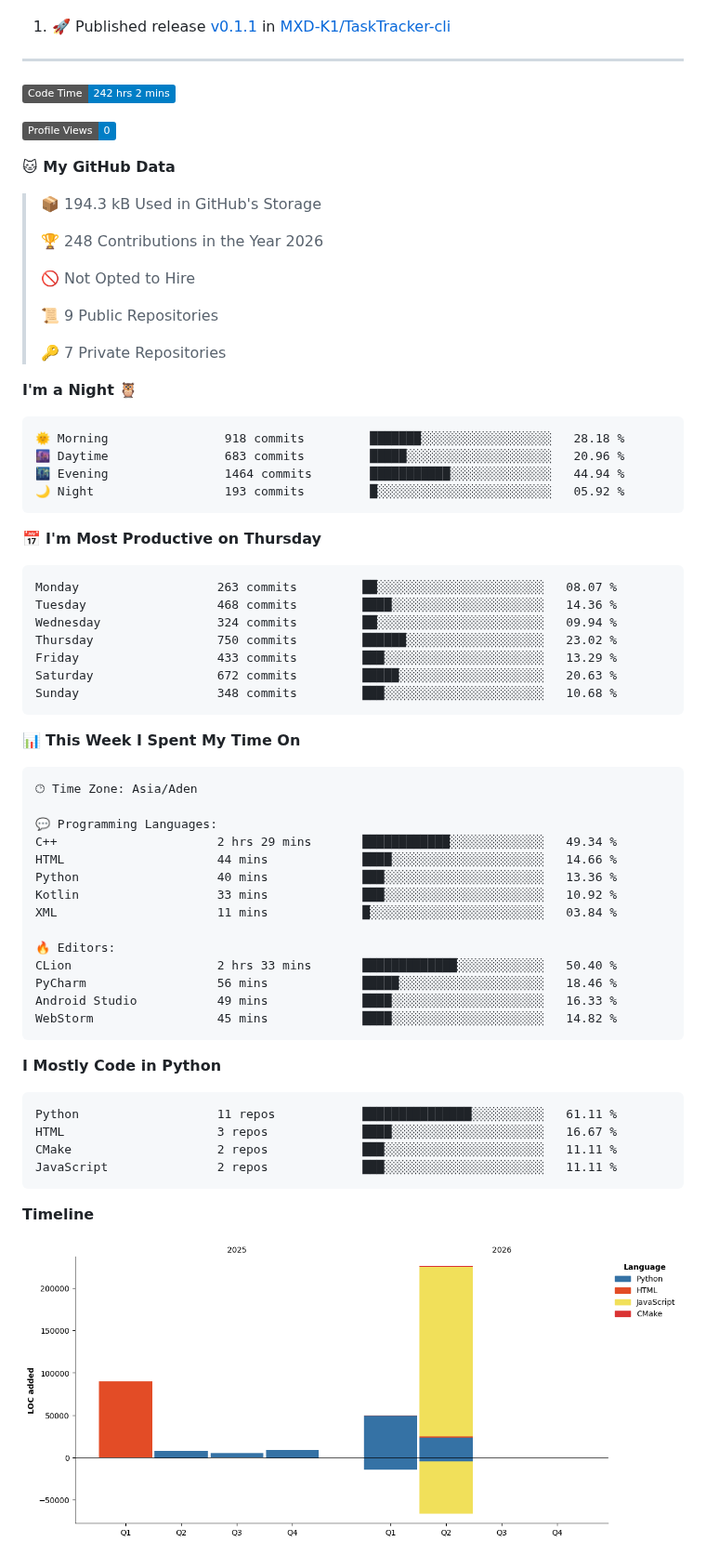
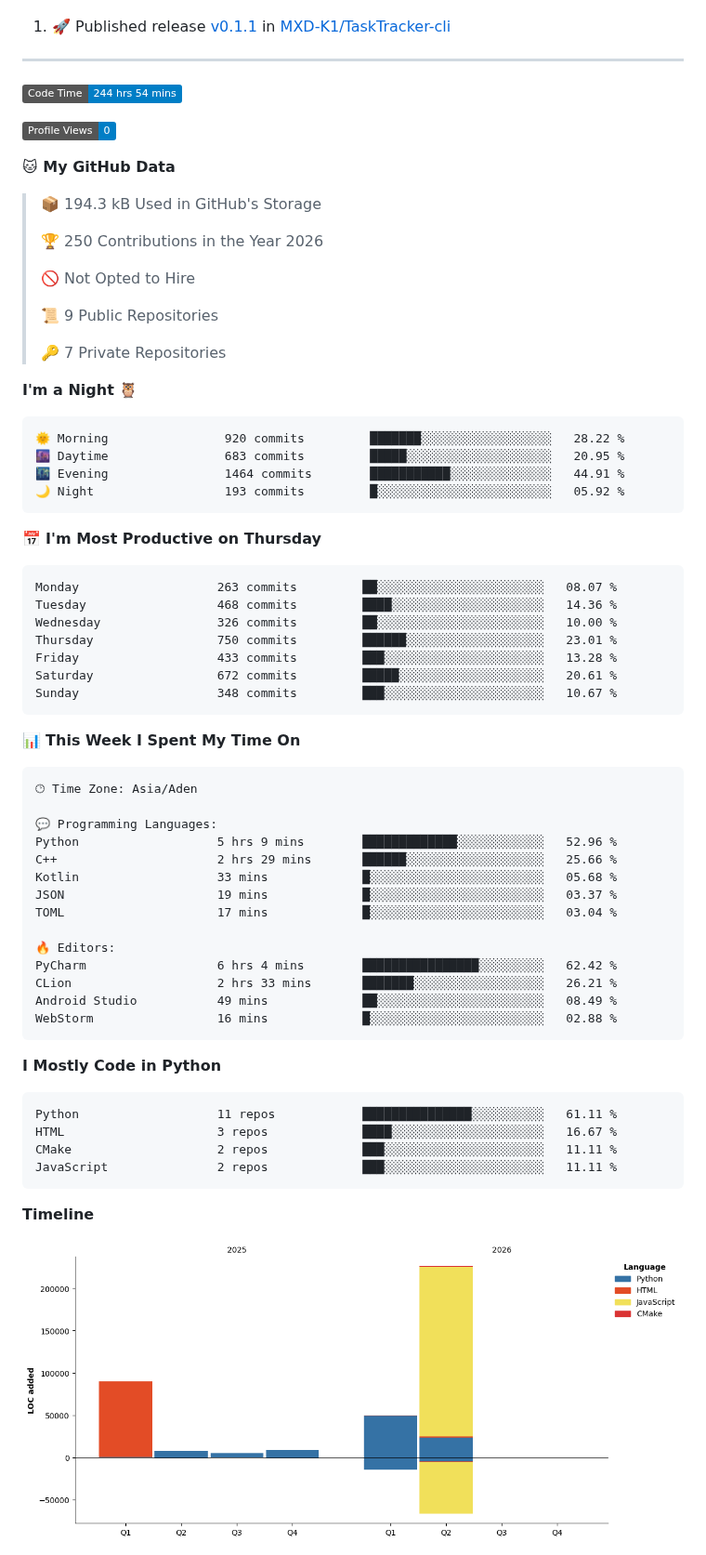
Before and after one commit to MXD-K1/MXD-K1, a Markdown page: README.md, the part around one of its changes. Shown at 93% size. GitHub-like rendering; pictures changed too: assets/bar_graph.png; badges without logos.

Commit message:
Updated with Dev Metrics

````diff
--- a/README.md
+++ b/README.md
@@ -46,7 +46,7 @@ I'm Mohammed Al-shugaa — a beginner developer who’s deeply curious about how
 ------
 
 <!--START_SECTION:waka-->
-![Code Time](http://img.shields.io/badge/Code%20Time-242%20hrs%202%20mins-blue?style=flat)
+![Code Time](http://img.shields.io/badge/Code%20Time-244%20hrs%2054%20mins-blue?style=flat)
 
 ![Profile Views](http://img.shields.io/badge/Profile%20Views-0-blue?style=flat)
 
@@ -54,7 +54,7 @@ I'm Mohammed Al-shugaa — a beginner developer who’s deeply curious about how
 
 > 📦 194.3 kB Used in GitHub's Storage
  >
-> 🏆 248 Contributions in the Year 2026
+> 🏆 250 Contributions in the Year 2026
  >
 > 🚫 Not Opted to Hire
  >
@@ -65,9 +65,9 @@ I'm Mohammed Al-shugaa — a beginner developer who’s deeply curious about how
 **I'm a Night 🦉**
 
 ```text
-🌞 Morning                918 commits         ███████░░░░░░░░░░░░░░░░░░   28.18 %
-🌆 Daytime                683 commits         █████░░░░░░░░░░░░░░░░░░░░   20.96 %
-🌃 Evening                1464 commits        ███████████░░░░░░░░░░░░░░   44.94 %
+🌞 Morning                920 commits         ███████░░░░░░░░░░░░░░░░░░   28.22 %
+🌆 Daytime                683 commits         █████░░░░░░░░░░░░░░░░░░░░   20.95 %
+🌃 Evening                1464 commits        ███████████░░░░░░░░░░░░░░   44.91 %
 🌙 Night                  193 commits         █░░░░░░░░░░░░░░░░░░░░░░░░   05.92 %
 ```
 📅 **I'm Most Productive on Thursday**
@@ -75,11 +75,11 @@ I'm Mohammed Al-shugaa — a beginner developer who’s deeply curious about how
 ```text
 Monday                   263 commits         ██░░░░░░░░░░░░░░░░░░░░░░░   08.07 %
 Tuesday                  468 commits         ████░░░░░░░░░░░░░░░░░░░░░   14.36 %
-Wednesday                324 commits         ██░░░░░░░░░░░░░░░░░░░░░░░   09.94 %
-Thursday                 750 commits         ██████░░░░░░░░░░░░░░░░░░░   23.02 %
-Friday                   433 commits         ███░░░░░░░░░░░░░░░░░░░░░░   13.29 %
-Saturday                 672 commits         █████░░░░░░░░░░░░░░░░░░░░   20.63 %
-Sunday                   348 commits         ███░░░░░░░░░░░░░░░░░░░░░░   10.68 %
+Wednesday                326 commits         ██░░░░░░░░░░░░░░░░░░░░░░░   10.00 %
+Thursday                 750 commits         ██████░░░░░░░░░░░░░░░░░░░   23.01 %
+Friday                   433 commits         ███░░░░░░░░░░░░░░░░░░░░░░   13.28 %
+Saturday                 672 commits         █████░░░░░░░░░░░░░░░░░░░░   20.61 %
+Sunday                   348 commits         ███░░░░░░░░░░░░░░░░░░░░░░   10.67 %
 ```
 
 
@@ -89,17 +89,17 @@ Sunday                   348 commits         ███░░░░░░░░
 🕑︎ Time Zone: Asia/Aden
 
 💬 Programming Languages:
-C++                      2 hrs 29 mins       ████████████░░░░░░░░░░░░░   49.34 %
-HTML                     44 mins             ████░░░░░░░░░░░░░░░░░░░░░   14.66 %
-Python                   40 mins             ███░░░░░░░░░░░░░░░░░░░░░░   13.36 %
-Kotlin                   33 mins             ███░░░░░░░░░░░░░░░░░░░░░░   10.92 %
-XML                      11 mins             █░░░░░░░░░░░░░░░░░░░░░░░░   03.84 %
+Python                   5 hrs 9 mins        █████████████░░░░░░░░░░░░   52.96 %
+C++                      2 hrs 29 mins       ██████░░░░░░░░░░░░░░░░░░░   25.66 %
+Kotlin                   33 mins             █░░░░░░░░░░░░░░░░░░░░░░░░   05.68 %
+JSON                     19 mins             █░░░░░░░░░░░░░░░░░░░░░░░░   03.37 %
+TOML                     17 mins             █░░░░░░░░░░░░░░░░░░░░░░░░   03.04 %
 
 🔥 Editors:
-CLion                    2 hrs 33 mins       █████████████░░░░░░░░░░░░   50.40 %
-PyCharm                  56 mins             █████░░░░░░░░░░░░░░░░░░░░   18.46 %
-Android Studio           49 mins             ████░░░░░░░░░░░░░░░░░░░░░   16.33 %
-WebStorm                 45 mins             ████░░░░░░░░░░░░░░░░░░░░░   14.82 %
+PyCharm                  6 hrs 4 mins        ████████████████░░░░░░░░░   62.42 %
+CLion                    2 hrs 33 mins       ███████░░░░░░░░░░░░░░░░░░   26.21 %
+Android Studio           49 mins             ██░░░░░░░░░░░░░░░░░░░░░░░   08.49 %
+WebStorm                 16 mins             █░░░░░░░░░░░░░░░░░░░░░░░░   02.88 %
 ```
 
 **I Mostly Code in Python**
````
Also changed, not shown: other parts of README.md (+1 -1 lines).
